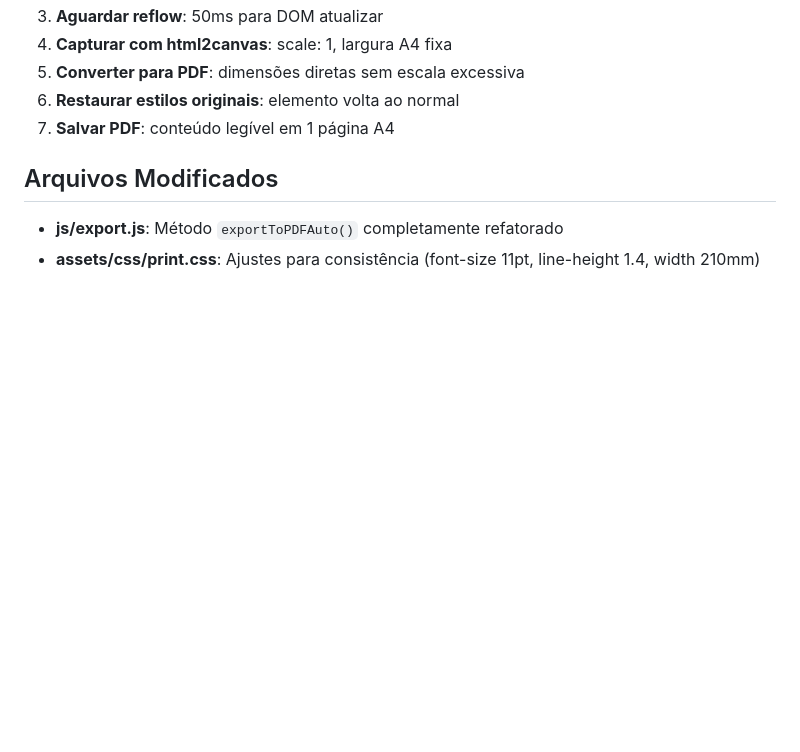
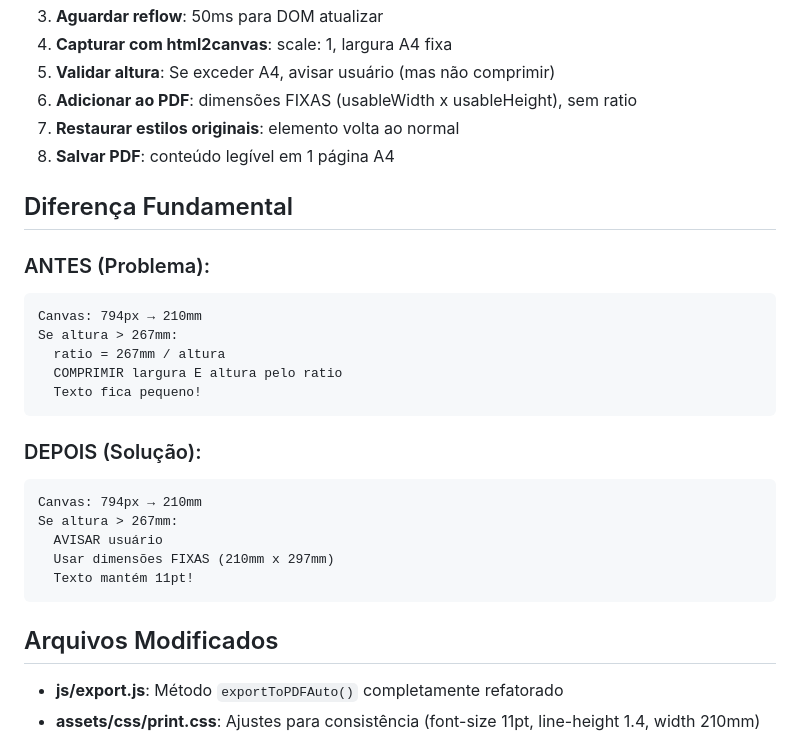
Before and after one commit to JoaoClaudiano/modelotrabalhista, a Markdown page: PDF_FIX_DOCUMENTATION.md, the part around one of its changes. Drawn GitHub-style; blank space fills up the shorter version.

````diff
--- a/PDF_FIX_DOCUMENTATION.md
+++ b/PDF_FIX_DOCUMENTATION.md
@@ -91,8 +152,30 @@ if (imgWidthMm > usableWidth || imgHeightMm > usableHeight) {
 3. **Aguardar reflow**: 50ms para DOM atualizar
 4. **Capturar com html2canvas**: scale: 1, largura A4 fixa
-5. **Converter para PDF**: dimensões diretas sem escala excessiva
-6. **Restaurar estilos originais**: elemento volta ao normal
-7. **Salvar PDF**: conteúdo legível em 1 página A4
+5. **Validar altura**: Se exceder A4, avisar usuário (mas não comprimir)
+6. **Adicionar ao PDF**: dimensões FIXAS (usableWidth x usableHeight), sem ratio
+7. **Restaurar estilos originais**: elemento volta ao normal
+8. **Salvar PDF**: conteúdo legível em 1 página A4
+
+## Diferença Fundamental
+
+### ANTES (Problema):
+```
+Canvas: 794px → 210mm
+Se altura > 267mm:
+  ratio = 267mm / altura
+  COMPRIMIR largura E altura pelo ratio
+  Texto fica pequeno!
+```
+
+### DEPOIS (Solução):
+```
+Canvas: 794px → 210mm
+Se altura > 267mm:
+  AVISAR usuário
+  Usar dimensões FIXAS (210mm x 297mm)
+  Texto mantém 11pt!
+```
+
 
 ## Arquivos Modificados
 
````
Also changed, not shown: other parts of PDF_FIX_DOCUMENTATION.md (+81 -20 lines).
